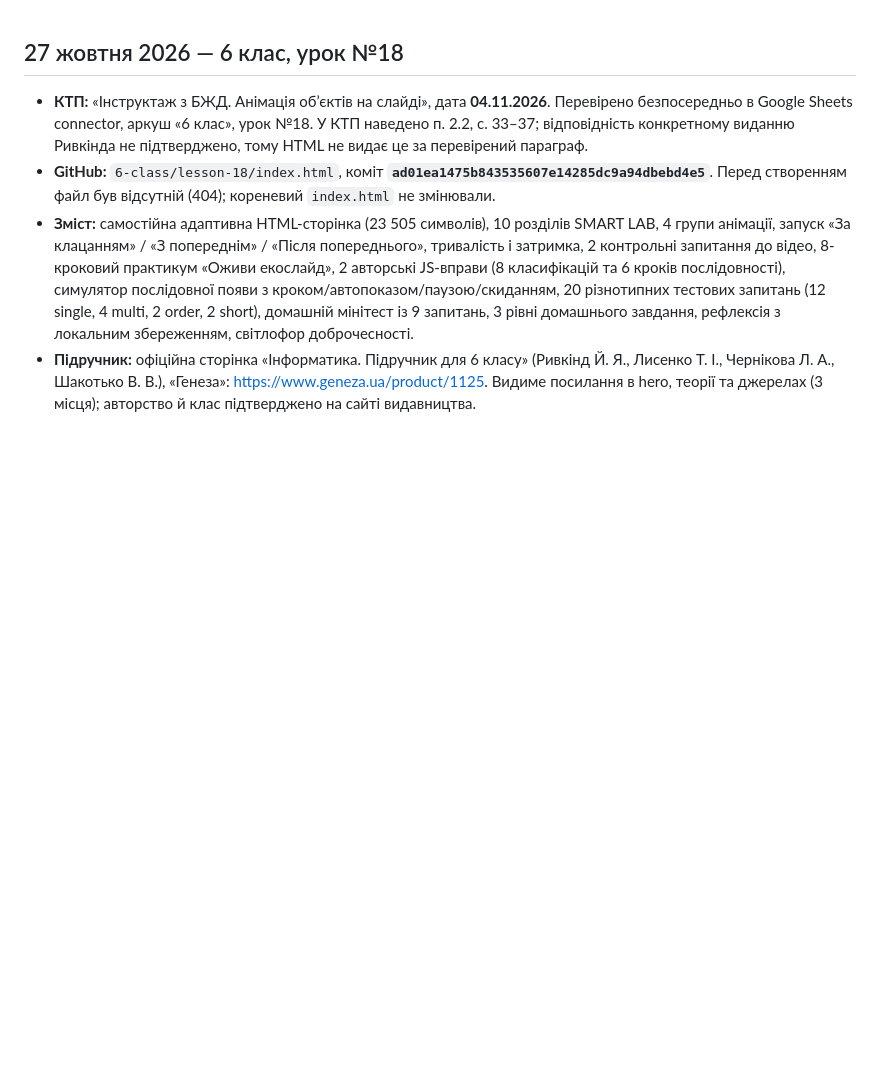
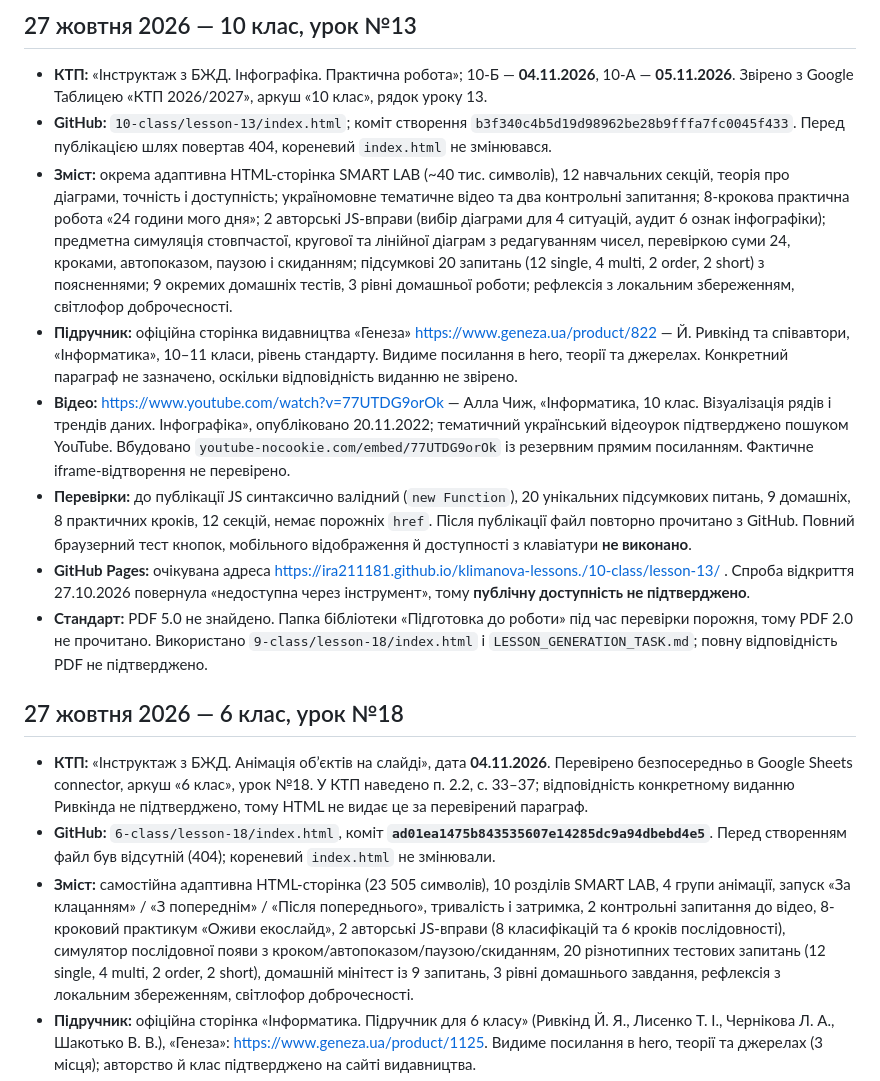
Before and after one commit to ira211181/klimanova-lessons., a Markdown page: LESSON_PUBLICATION_LOG.md, the part around the change. GitHub-like rendering; blank space fills up the shorter version.

Commit message:
Log grade 10 lesson 13 publication and verification status

```diff
--- a/LESSON_PUBLICATION_LOG.md
+++ b/LESSON_PUBLICATION_LOG.md
@@ -1,3 +1,13 @@
+## 27 жовтня 2026 — 10 клас, урок №13
+- **КТП:** «Інструктаж з БЖД. Інфографіка. Практична робота»; 10-Б — **04.11.2026**, 10-А — **05.11.2026**. Звірено з Google Таблицею «КТП 2026/2027», аркуш «10 клас», рядок уроку 13.
+- **GitHub:** `10-class/lesson-13/index.html`; коміт створення `b3f340c4b5d19d98962be28b9fffa7fc0045f433`. Перед публікацією шлях повертав 404, кореневий `index.html` не змінювався.
+- **Зміст:** окрема адаптивна HTML-сторінка SMART LAB (~40 тис. символів), 12 навчальних секцій, теорія про діаграми, точність і доступність; україномовне тематичне відео та два контрольні запитання; 8-крокова практична робота «24 години мого дня»; 2 авторські JS-вправи (вибір діаграми для 4 ситуацій, аудит 6 ознак інфографіки); предметна симуляція стовпчастої, кругової та лінійної діаграм з редагуванням чисел, перевіркою суми 24, кроками, автопоказом, паузою і скиданням; підсумкові 20 запитань (12 single, 4 multi, 2 order, 2 short) з поясненнями; 9 окремих домашніх тестів, 3 рівні домашньої роботи; рефлексія з локальним збереженням, світлофор доброчесності.
+- **Підручник:** офіційна сторінка видавництва «Генеза» https://www.geneza.ua/product/822 — Й. Ривкінд та співавтори, «Інформатика», 10–11 класи, рівень стандарту. Видиме посилання в hero, теорії та джерелах. Конкретний параграф не зазначено, оскільки відповідність виданню не звірено.
+- **Відео:** https://www.youtube.com/watch?v=77UTDG9orOk — Алла Чиж, «Інформатика, 10 клас. Візуалізація рядів і трендів даних. Інфографіка», опубліковано 20.11.2022; тематичний український відеоурок підтверджено пошуком YouTube. Вбудовано `youtube-nocookie.com/embed/77UTDG9orOk` із резервним прямим посиланням. Фактичне iframe-відтворення не перевірено.
+- **Перевірки:** до публікації JS синтаксично валідний (`new Function`), 20 унікальних підсумкових питань, 9 домашніх, 8 практичних кроків, 12 секцій, немає порожніх `href`. Після публікації файл повторно прочитано з GitHub. Повний браузерний тест кнопок, мобільного відображення й доступності з клавіатури **не виконано**.
+- **GitHub Pages:** очікувана адреса https://ira211181.github.io/klimanova-lessons./10-class/lesson-13/ . Спроба відкриття 27.10.2026 повернула «недоступна через інструмент», тому **публічну доступність не підтверджено**.
+- **Стандарт:** PDF 5.0 не знайдено. Папка бібліотеки «Підготовка до роботи» під час перевірки порожня, тому PDF 2.0 не прочитано. Використано `9-class/lesson-18/index.html` і `LESSON_GENERATION_TASK.md`; повну відповідність PDF не підтверджено.
+
 ## 27 жовтня 2026 — 6 клас, урок №18
 - **КТП:** «Інструктаж з БЖД. Анімація об’єктів на слайді», дата **04.11.2026**. Перевірено безпосередньо в Google Sheets connector, аркуш «6 клас», урок №18. У КТП наведено п. 2.2, с. 33–37; відповідність конкретному виданню Ривкінда не підтверджено, тому HTML не видає це за перевірений параграф.
 - **GitHub:** `6-class/lesson-18/index.html`, коміт **`ad01ea1475b843535607e14285dc9a94dbebd4e5`**. Перед створенням файл був відсутній (404); кореневий `index.html` не змінювали.
```
